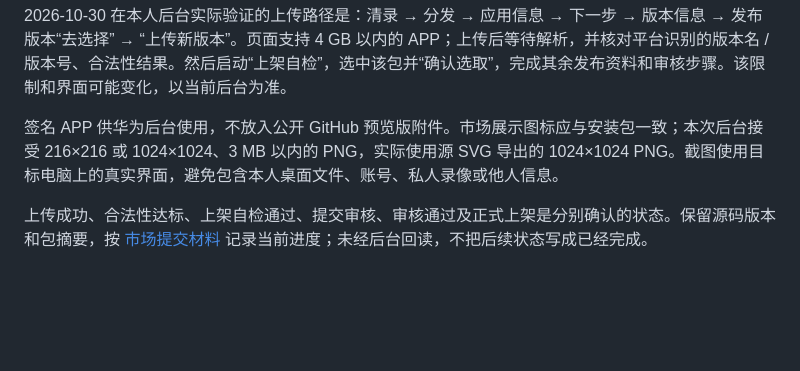
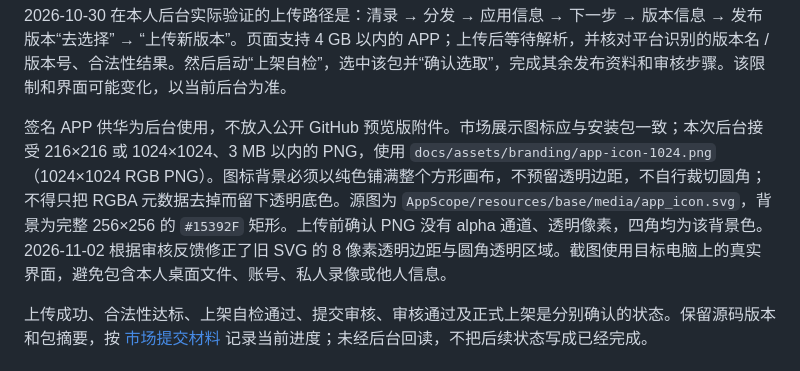
Before and after one commit to PengJunchen/harmony-desktop-recorder, a Markdown page: docs/RELEASING.md, the part around the change. Drawn GitHub-style; blank space fills up the shorter version.

Commit message:
fix: fill store and application icon background for 0.2.1

```diff
--- a/docs/RELEASING.md
+++ b/docs/RELEASING.md
@@ -75,7 +75,7 @@ python3 scripts/package-market.py
 
 2026-10-30 在本人后台实际验证的上传路径是：清录 → 分发 → 应用信息 → 下一步 → 版本信息 → 发布版本“去选择” → “上传新版本”。页面支持 4 GB 以内的 APP；上传后等待解析，并核对平台识别的版本名 / 版本号、合法性结果。然后启动“上架自检”，选中该包并“确认选取”，完成其余发布资料和审核步骤。该限制和界面可能变化，以当前后台为准。
 
-签名 APP 供华为后台使用，不放入公开 GitHub 预览版附件。市场展示图标应与安装包一致；本次后台接受 216×216 或 1024×1024、3 MB 以内的 PNG，实际使用源 SVG 导出的 1024×1024 PNG。截图使用目标电脑上的真实界面，避免包含本人桌面文件、账号、私人录像或他人信息。
+签名 APP 供华为后台使用，不放入公开 GitHub 预览版附件。市场展示图标应与安装包一致；本次后台接受 216×216 或 1024×1024、3 MB 以内的 PNG，使用 `docs/assets/branding/app-icon-1024.png`（1024×1024 RGB PNG）。图标背景必须以纯色铺满整个方形画布，不预留透明边距，不自行裁切圆角；不得只把 RGBA 元数据去掉而留下透明底色。源图为 `AppScope/resources/base/media/app_icon.svg`，背景为完整 256×256 的 `#15392F` 矩形。上传前确认 PNG 没有 alpha 通道、透明像素，四角均为该背景色。2026-11-02 根据审核反馈修正了旧 SVG 的 8 像素透明边距与圆角透明区域。截图使用目标电脑上的真实界面，避免包含本人桌面文件、账号、私人录像或他人信息。
 
 上传成功、合法性达标、上架自检通过、提交审核、审核通过及正式上架是分别确认的状态。保留源码版本和包摘要，按 [市场提交材料](MARKET_LISTING.md) 记录当前进度；未经后台回读，不把后续状态写成已经完成。
 
```
Also changed, not shown: README.md (+1 -1 lines), docs/assets/branding/app-icon-1024.png (added), 3 other files.
